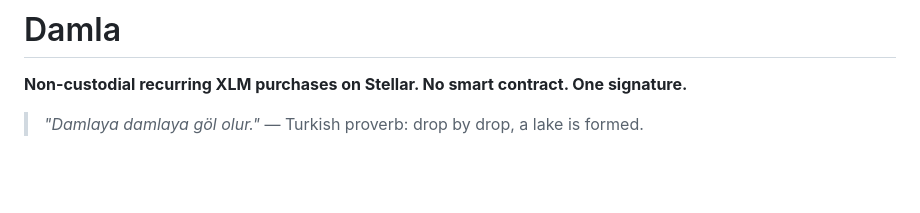
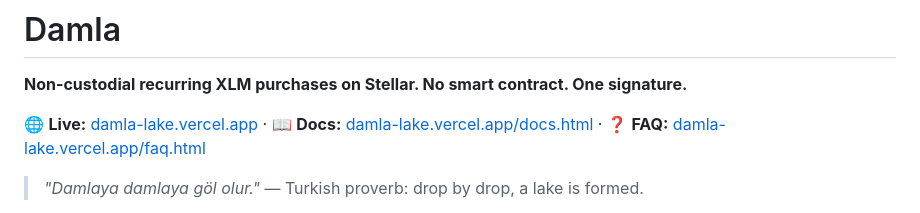
Before and after one commit to sud3naz/Damla, a Markdown page: README.md, the part around the change. Rendered like a GitHub page; blank space fills up the shorter version.

Commit message:
README: live site and docs links

```diff
--- a/README.md
+++ b/README.md
@@ -1,6 +1,8 @@
 # Damla
 
 **Non-custodial recurring XLM purchases on Stellar. No smart contract. One signature.**
+
+🌐 **Live:** [damla-lake.vercel.app](https://damla-lake.vercel.app) · 📖 **Docs:** [damla-lake.vercel.app/docs.html](https://damla-lake.vercel.app/docs.html) · ❓ **FAQ:** [damla-lake.vercel.app/faq.html](https://damla-lake.vercel.app/faq.html)
 
 > *"Damlaya damlaya göl olur."* — Turkish proverb: drop by drop, a lake is formed.
 
```
